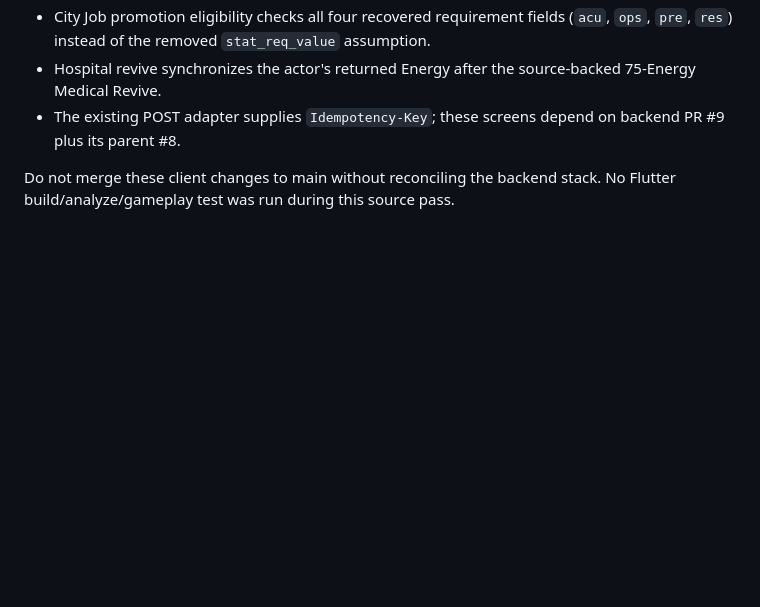
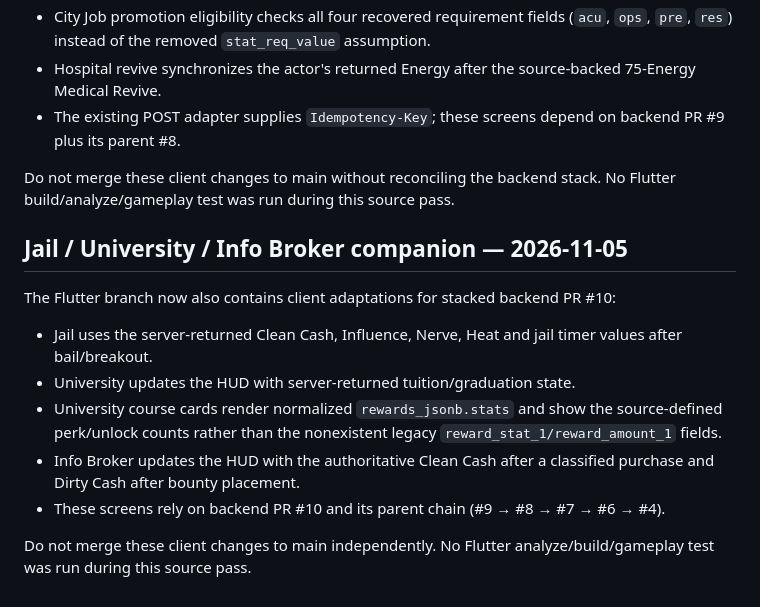
Before and after one commit to Dropnike21/cold-streets, a Markdown page: docs/FLUTTER_SUPABASE_AUTH_ROLLOUT.md, the part around the change. GitHub-like rendering; blank space fills up the shorter version.

Commit message:
docs(flutter): record PR10 jail, university and Info Broker dependencies

```diff
--- a/docs/FLUTTER_SUPABASE_AUTH_ROLLOUT.md
+++ b/docs/FLUTTER_SUPABASE_AUTH_ROLLOUT.md
@@ -71,3 +71,15 @@ The Flutter branch now also contains client adaptations for stacked backend PR #
 - The existing POST adapter supplies `Idempotency-Key`; these screens depend on backend PR #9 plus its parent #8.
 
 Do not merge these client changes to main without reconciling the backend stack. No Flutter build/analyze/gameplay test was run during this source pass.
+
+## Jail / University / Info Broker companion — 2026-11-05
+
+The Flutter branch now also contains client adaptations for stacked backend PR #10:
+
+- Jail uses the server-returned Clean Cash, Influence, Nerve, Heat and jail timer values after bail/breakout.
+- University updates the HUD with server-returned tuition/graduation state.
+- University course cards render normalized `rewards_jsonb.stats` and show the source-defined perk/unlock counts rather than the nonexistent legacy `reward_stat_1/reward_amount_1` fields.
+- Info Broker updates the HUD with the authoritative Clean Cash after a classified purchase and Dirty Cash after bounty placement.
+- These screens rely on backend PR #10 and its parent chain (#9 → #8 → #7 → #6 → #4).
+
+Do not merge these client changes to main independently. No Flutter analyze/build/gameplay test was run during this source pass.
```
